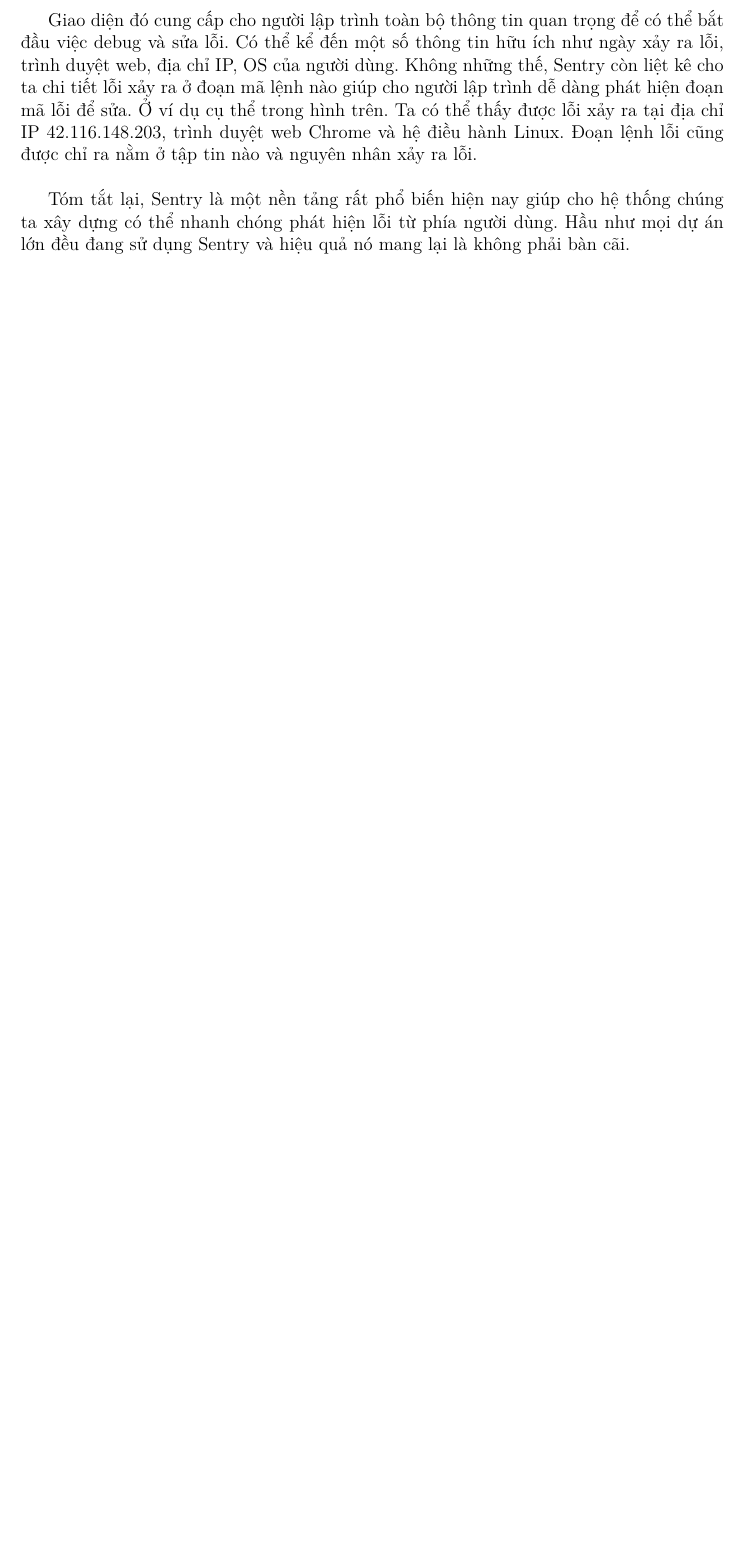
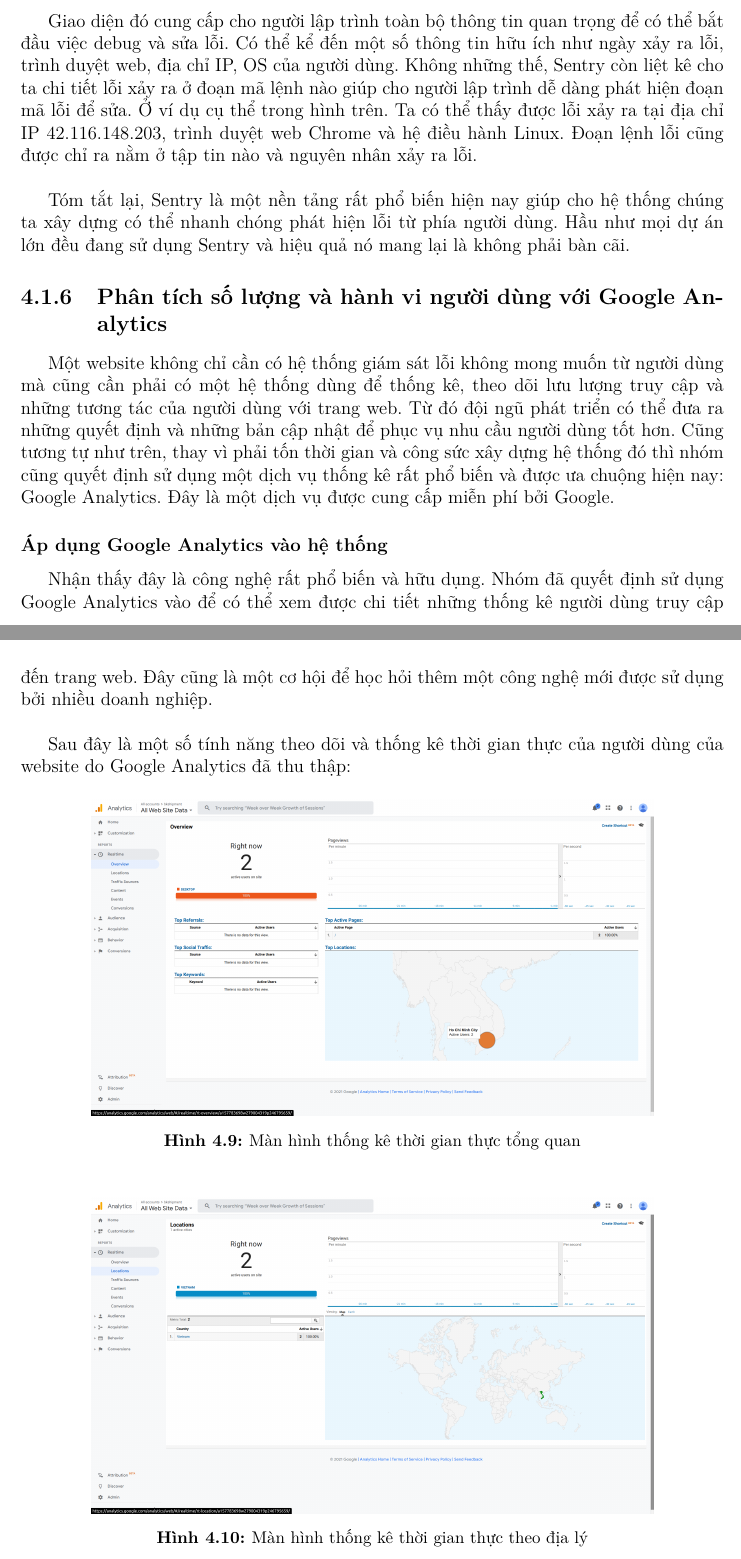
Before and after one commit to khoavuong/LVTN_Report, a LaTeX thesis (main.tex, which reads Tech_FE.tex): part of page 29 of 70 before the commit and two parts of pages 29 and 30 of 72 after it, the two joined at a grey line, cut so that both start at the same text, the shorter picture padded with empty space. Compiled offline with pdfLaTeX.

Commit message:
Add FE technical about unit test and google analytics

```diff
--- a/Tech_FE.tex
+++ b/Tech_FE.tex
@@ -102,3 +102,22 @@
 			 	Giao diện đó cung cấp cho người lập trình toàn bộ thông tin quan trọng để có thể bắt đầu việc debug và sửa lỗi. Có thể kể đến một số thông tin hữu ích như ngày xảy ra lỗi, trình duyệt web, địa chỉ IP, OS của người dùng. Không những thế, Sentry còn liệt kê cho ta chi tiết lỗi xảy ra ở đoạn mã lệnh nào giúp cho người lập trình dễ dàng phát hiện đoạn mã lỗi để sửa. Ở ví dụ cụ thể trong hình trên. Ta có thể thấy được lỗi xảy ra tại địa chỉ IP 42.116.148.203, trình duyệt web Chrome và hệ điều hành Linux. Đoạn lệnh lỗi cũng được chỉ ra nằm ở tập tin nào và nguyên nhân xảy ra lỗi. \\
 
 			 	Tóm tắt lại, Sentry là một nền tảng rất phổ biến hiện nay giúp cho hệ thống chúng ta xây dựng có thể nhanh chóng phát hiện lỗi từ phía người dùng. Hầu như mọi dự án lớn đều đang sử dụng Sentry và hiệu quả nó mang lại là không phải bàn cãi.
+
+			\subsection{Phân tích số lượng và hành vi người dùng với Google Analytics}
+				Một website không chỉ cần có hệ thống giám sát lỗi không mong muốn từ người dùng mà cũng cần phải có một hệ thống dùng để thống kê, theo dõi lưu lượng truy cập và những tương tác của người dùng với trang web. Từ đó đội ngũ phát triển có thể đưa ra những quyết định và những bản cập nhật để phục vụ nhu cầu người dùng tốt hơn. Cũng tương tự như trên, thay vì phải tốn thời gian và công sức xây dựng hệ thống đó thì nhóm cũng quyết định sử dụng một dịch vụ thống kê rất phổ biến và được ưa chuộng hiện nay: Google Analytics. Đây là một dịch vụ được cung cấp miễn phí bởi Google.
+
+				\subsubsection{Áp dụng Google Analytics vào hệ thống}
+					Nhận thấy đây là công nghệ rất phổ biến và hữu dụng. Nhóm đã quyết định sử dụng Google Analytics vào để có thể xem được chi tiết những thống kê người dùng truy cập đến trang web. Đây cũng là một cơ hội để học hỏi thêm một công nghệ mới được sử dụng bởi nhiều doanh nghiệp.\\
+
+					Sau đây là một số tính năng theo dõi và thống kê thời gian thực của người dùng của website do Google Analytics đã thu thập:
+
+					\begin{figure}[H]
+						\includegraphics[width=0.8\textwidth]{/GA/GA_overview.png}
+						\centering
+						\caption{Màn hình thống kê thời gian thực tổng quan}
+					\end{figure}
+
+					\begin{figure}[H]
+						\includegraphics[width=0.8\textwidth]{/GA/GA_location.png}
+						\centering
+						\caption{Màn hình thống kê thời gian thực theo địa lý}
```
Also changed, not shown: Images/FE_unit_test/code.png (added), Images/FE_unit_test/result.png (added), Images/GA/GA_events.png (added), Images/GA/GA_location.png (added), Images/GA/GA_overview.png (added), Tech_FE.tex (12 more changed lines).
